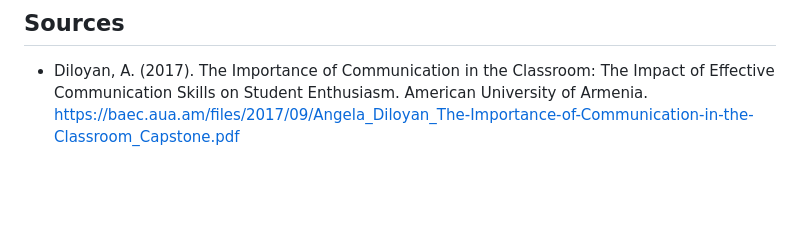
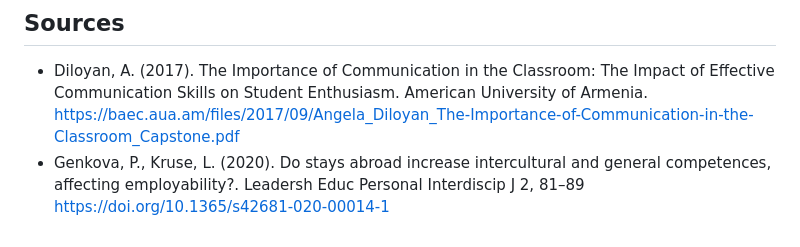
Before and after one commit to AntonioVoetschCortes/AntonioVoetschCortes.github.io, a Markdown page: General-Section.md, the part around the change. Rendered like a GitHub page; blank space fills up the shorter version.

```diff
--- a/General-Section.md
+++ b/General-Section.md
@@ -25,3 +25,4 @@ In conclusion, these major decisions during my studies—learning Dutch, special
 
 ## Sources
 - Diloyan, A. (2017). The Importance of Communication in the Classroom: The Impact of Effective Communication Skills on Student Enthusiasm. American University of Armenia. <a href="https://baec.aua.am/files/2017/09/Angela_Diloyan_The-Importance-of-Communication-in-the-Classroom_Capstone.pdf" target="_blank">https://baec.aua.am/files/2017/09/Angela_Diloyan_The-Importance-of-Communication-in-the-Classroom_Capstone.pdf</a>
+- Genkova, P., Kruse, L. (2020). Do stays abroad increase intercultural and general competences, affecting employability?. Leadersh Educ Personal Interdiscip J 2, 81–89 <a href="https://doi.org/10.1365/s42681-020-00014-1" target="_blank">https://doi.org/10.1365/s42681-020-00014-1</a>
```
